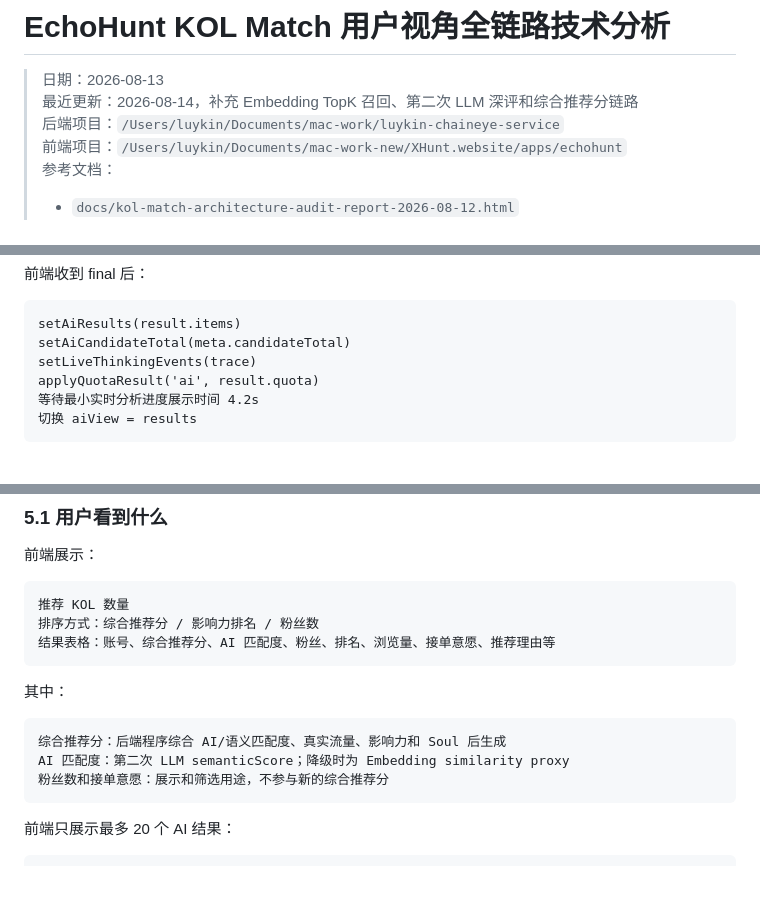
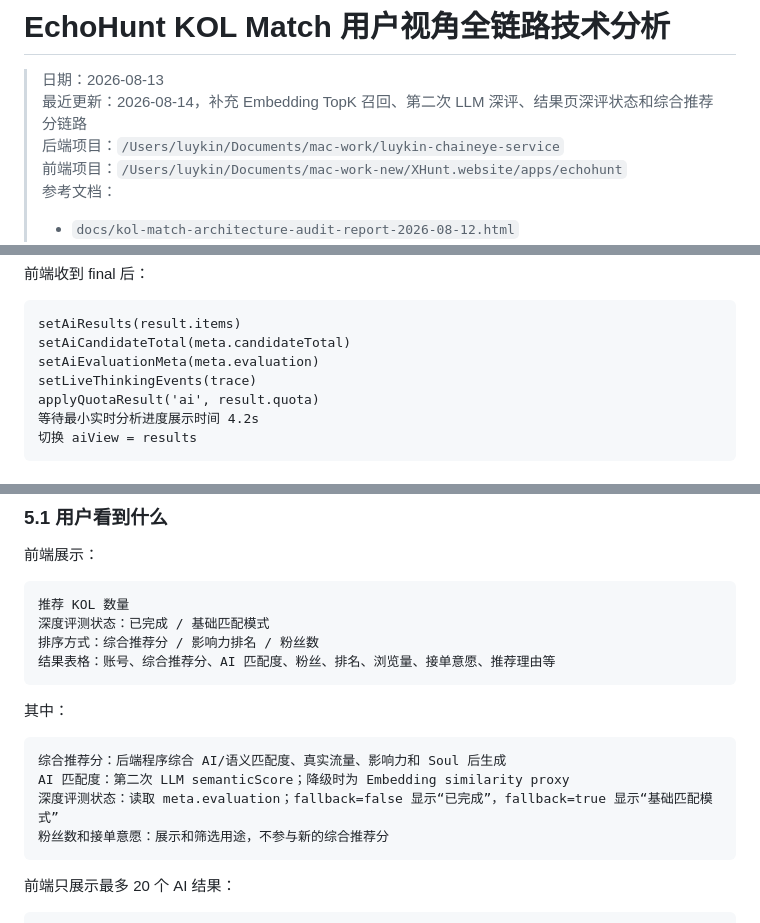
Before and after one commit to Luykin/luykin-chaineye-service, a Markdown page: docs/kol-match-user-flow-technical-analysis-2026-08-13.md, 3 parts joined by grey strips. Rendered like a GitHub page; blank space fills up the shorter version.

````diff
--- a/docs/kol-match-user-flow-technical-analysis-2026-08-13.md
+++ b/docs/kol-match-user-flow-technical-analysis-2026-08-13.md
@@ -1,7 +1,7 @@
 # EchoHunt KOL Match 用户视角全链路技术分析
 
 > 日期：2026-08-13
-> 最近更新：2026-08-14，补充 Embedding TopK 召回、第二次 LLM 深评和综合推荐分链路
+> 最近更新：2026-08-14，补充 Embedding TopK 召回、第二次 LLM 深评、结果页深评状态和综合推荐分链路
 > 后端项目：`/Users/luykin/Documents/mac-work/luykin-chaineye-service`
 > 前端项目：`/Users/luykin/Documents/mac-work-new/XHunt.website/apps/echohunt`
 > 参考文档：
@@ -877,6 +877,7 @@ meta 关键新增字段：
 ```text
 setAiResults(result.items)
 setAiCandidateTotal(meta.candidateTotal)
+setAiEvaluationMeta(meta.evaluation)
 setLiveThinkingEvents(trace)
 applyQuotaResult('ai', result.quota)
 等待最小实时分析进度展示时间 4.2s
@@ -928,6 +929,7 @@ throwIfSearchAborted(isAborted)
 
 ```text
 推荐 KOL 数量
+深度评测状态：已完成 / 基础匹配模式
 排序方式：综合推荐分 / 影响力排名 / 粉丝数
 结果表格：账号、综合推荐分、AI 匹配度、粉丝、排名、浏览量、接单意愿、推荐理由等
 ```
@@ -937,6 +939,7 @@ throwIfSearchAborted(isAborted)
 ```text
 综合推荐分：后端程序综合 AI/语义匹配度、真实流量、影响力和 Soul 后生成
 AI 匹配度：第二次 LLM semanticScore；降级时为 Embedding similarity proxy
+深度评测状态：读取 meta.evaluation；fallback=false 显示“已完成”，fallback=true 显示“基础匹配模式”
 粉丝数和接单意愿：展示和筛选用途，不参与新的综合推荐分
 ```
 
````
Also changed, not shown: docs/kol-match-embedding-llm-alignment-implementation-2026-08-14.md (+4 -3 lines).
